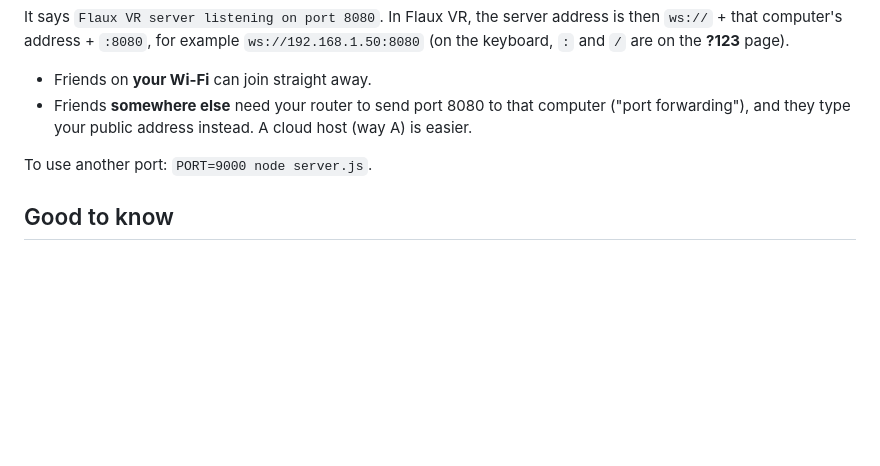
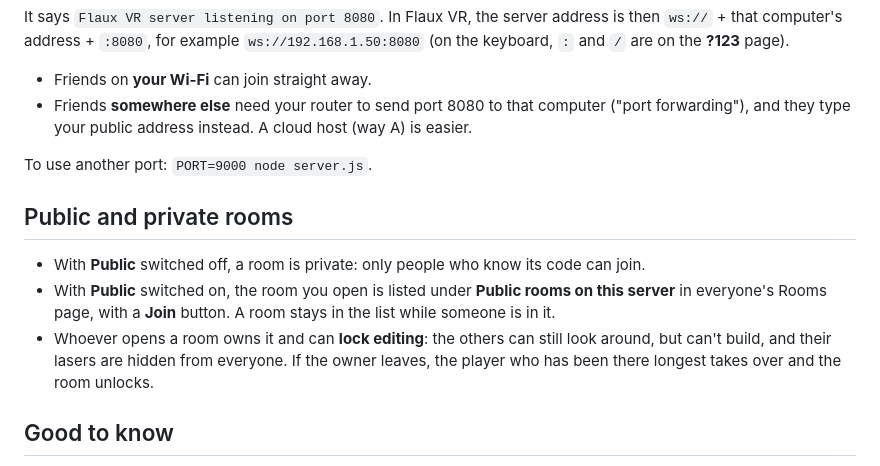
Before and after one commit to XOBNVR/Flaux-Code, a Markdown page: vr/server/README.md, the part around the change. Drawn GitHub-style; blank space fills up the shorter version.

```diff
--- a/vr/server/README.md
+++ b/vr/server/README.md
@@ -48,6 +48,18 @@ page).
 
 To use another port: `PORT=9000 node server.js`.
 
+## Public and private rooms
+
+- With **Public** switched off, a room is private: only people who know its
+  code can join.
+- With **Public** switched on, the room you open is listed under **Public
+  rooms on this server** in everyone's Rooms page, with a **Join** button.
+  A room stays in the list while someone is in it.
+- Whoever opens a room owns it and can **lock editing**: the others can still
+  look around, but can't build, and their lasers are hidden from everyone. If
+  the owner leaves, the player who has been there longest takes over and the
+  room unlocks.
+
 ## Good to know
 
 - A room is made the first time someone joins it, and holds up to 8 players
```
Also changed, not shown: vr/README.md (+10 -2 lines), docs/images/flaux_vr.png, docs/images/flaux_vr_assets.png, docs/images/flaux_vr_viewer.png, 9 other files.
